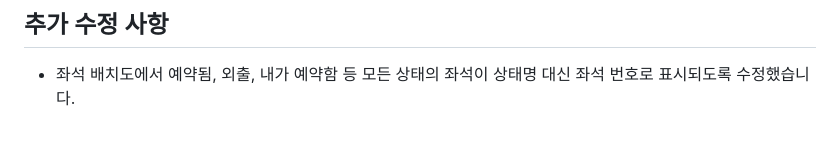
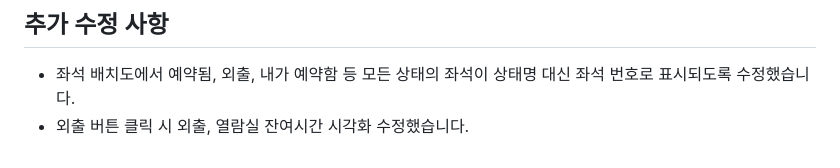
Before and after one commit to alamash12/2026-1-seat-finder, a Markdown page: README.md, the part around the change. GitHub-like rendering.

```diff
--- a/README.md
+++ b/README.md
@@ -176,3 +176,4 @@ const MAP_ZOOM = 0.84;
 ## 추가 수정 사항
 
 - 좌석 배치도에서 예약됨, 외출, 내가 예약함 등 모든 상태의 좌석이 상태명 대신 좌석 번호로 표시되도록 수정했습니다.
+- 외출 버튼 클릭 시 외출, 열람실 잔여시간 시각화 수정했습니다.
```
